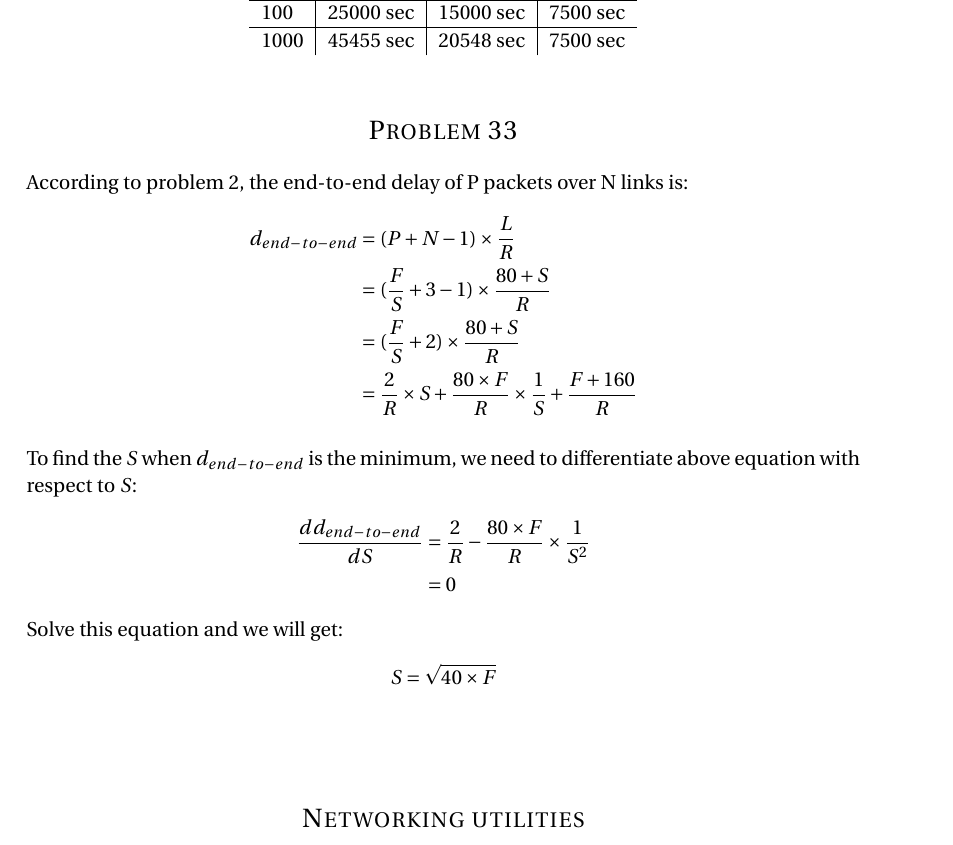
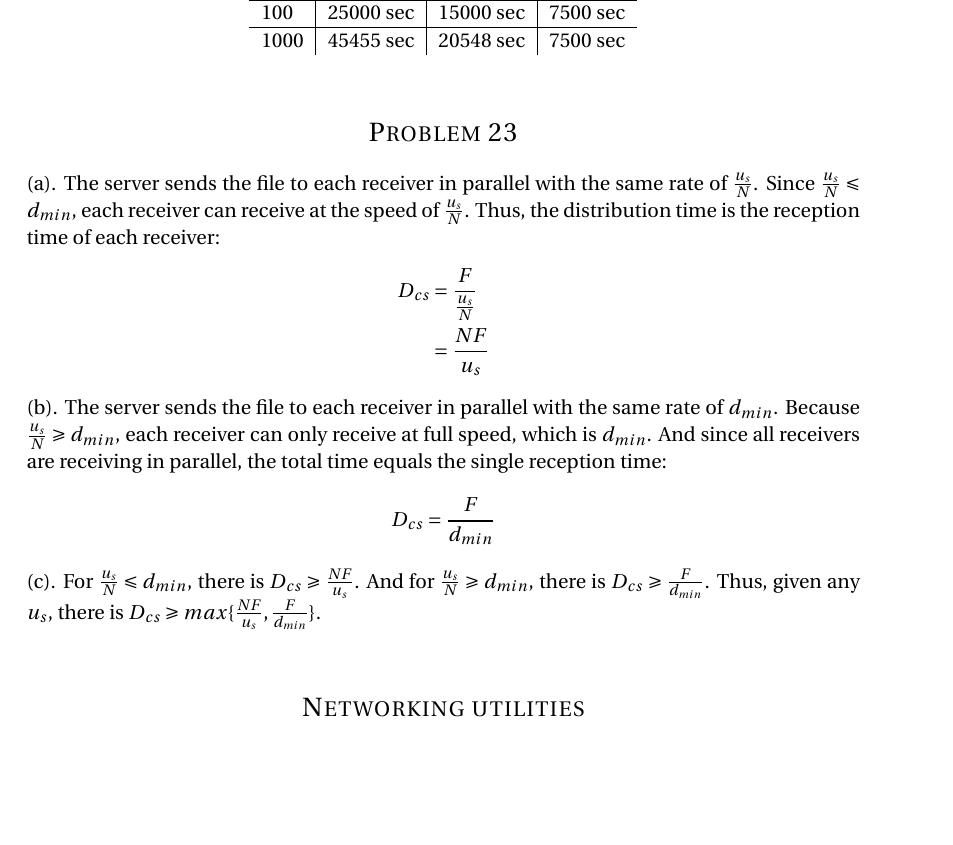
Before and after one commit to shawnsschen/ECE7555_Network_Architecture_and_Protocols, a LaTeX problem sheet (HW2.tex): part of page 6 of 8, cut so that both start at the same text, the shorter picture padded with empty space. Compiled offline with pdfLaTeX.

Commit message:
problem 23 finished

```diff
--- a/HW2.tex
+++ b/HW2.tex
@@ -319,30 +319,29 @@ For P2P model:
 %	PROBLEM 10
 %----------------------------------------------------------------------------------------
 
-\section*{Problem 33}
-According to problem 2, the end-to-end delay of P packets over N links is:
+\section*{Problem 23}
+(a). The server sends the file to each receiver in parallel with the same rate of $\frac{u_s}{N}$.
+Since $\frac{u_s}{N} \leqslant d_{min}$, each receiver can receive at the speed of $\frac{u_s}{N}$.
+Thus, the distribution time is the reception time of each receiver:
 \begin{align*}
 \begin{split}
-d_{end-to-end} &= (P+N-1) \times \frac{L}{R} \\
-&= (\frac{F}{S} + 3 -1) \times \frac{80 + S}{R} \\
-&= (\frac{F}{S} + 2) \times \frac{80 + S}{R} \\
-&= \frac{2}{R} \times S + \frac{80 \times F}{R} \times \frac{1}{S} + \frac{F + 160}{R}
+D_{cs} &= \frac{F}{\frac{u_s}{N}} \\
+&= \frac{NF}{u_s}
 \end{split}
 \end{align*}
-\\
-To find the $S$ when $d_{end-to-end}$ is the minimum, we need to differentiate above equation with respect to $S$:
+
+(b). The server sends the file to each receiver in parallel with the same rate of $d_{min}$.
+Because $\frac{u_s}{N} \geqslant d_{min}$, each receiver can only receive at full speed, which is $d_{min}$.
+And since all receivers are receiving in parallel, the total time equals the single reception time:
 \begin{align*}
 \begin{split}
-\frac{dd_{end-to-end}}{dS} &= \frac{2}{R} - \frac{80 \times F}{R} \times \frac{1}{S^2} \\
-&= 0
+D_{cs} &= \frac{F}{d_{min}}
 \end{split}
 \end{align*}
-Solve this equation and we will get:
-\begin{align*}
-\begin{split}
-S = \sqrt{40 \times F}
-\end{split}
-\end{align*}
+
+(c). For $\frac{u_s}{N} \leqslant d_{min}$, there is $D_{cs} \geqslant \frac{NF}{u_s}$.
+And for $\frac{u_s}{N} \geqslant d_{min}$, there is $D_{cs} \geqslant \frac{F}{d_{min}}$.
+Thus, given any $u_s$, there is $D_{cs} \geqslant max\{ \frac{NF}{u_s}, \frac{F}{d_{min}} \}$.
 \\
 
 
```
